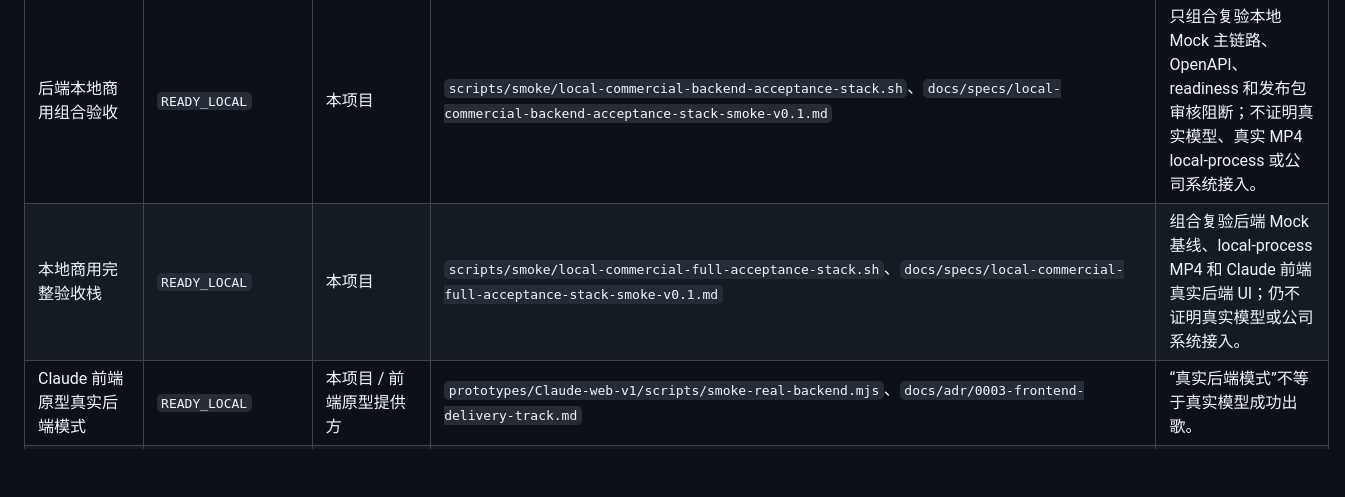
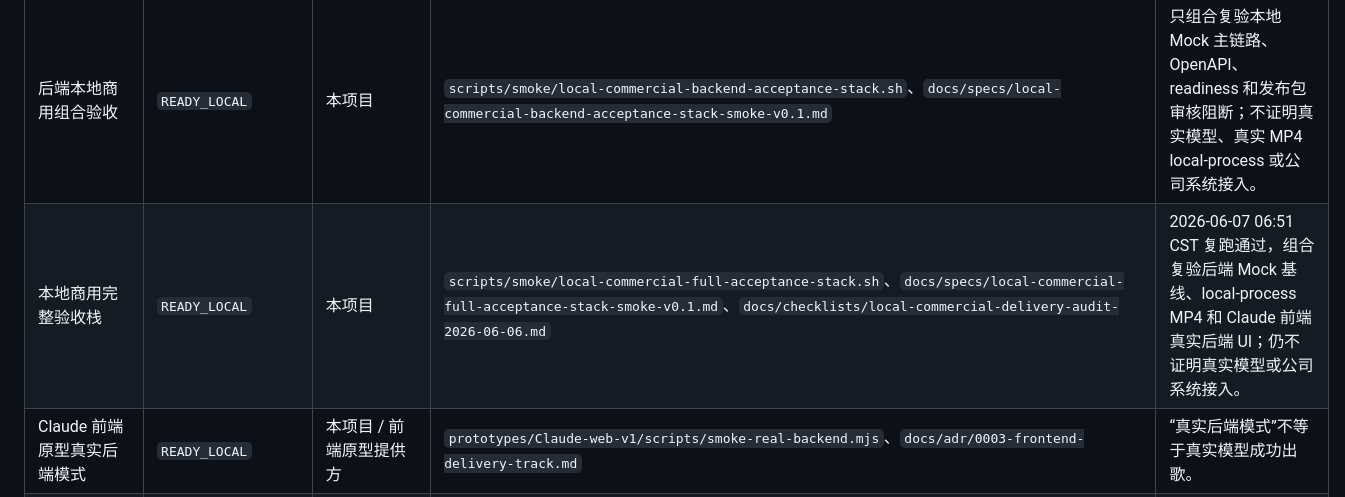
Before and after one commit to tyf728777809-hue/yanyun-ai-music-platform, a Markdown page: docs/handover/local-commercial-delivery-status-v0.1.md, the part around one of its changes. Drawn GitHub-style; blank space fills up the shorter version.

Commit message:
docs: update delivery status evidence

```diff
--- a/docs/handover/local-commercial-delivery-status-v0.1.md
+++ b/docs/handover/local-commercial-delivery-status-v0.1.md
@@ -31,7 +31,7 @@ DreamMaker 是正式生产目标接口。Yunwu / WellAPI 只是当前非公司
 | 本地 Mock 作曲主链路 | `READY_LOCAL` | 本项目 | `scripts/smoke/api-main-flow.sh`、`docs/checklists/local-commercial-delivery-audit-2026-06-06.md` | 只证明 Mock Provider 链路，不证明真实供应商成功。 |
 | OpenAPI v0.1 运行时契约 | `READY_LOCAL` | 本项目 | `scripts/smoke/openapi-contract.sh`、`docs/specs/openapi-contract-smoke-v0.1.md` | 只证明当前后端契约对拍，不证明公司系统已接。 |
 | 后端本地商用组合验收 | `READY_LOCAL` | 本项目 | `scripts/smoke/local-commercial-backend-acceptance-stack.sh`、`docs/specs/local-commercial-backend-acceptance-stack-smoke-v0.1.md` | 只组合复验本地 Mock 主链路、OpenAPI、readiness 和发布包审核阻断；不证明真实模型、真实 MP4 local-process 或公司系统接入。 |
-| 本地商用完整验收栈 | `READY_LOCAL` | 本项目 | `scripts/smoke/local-commercial-full-acceptance-stack.sh`、`docs/specs/local-commercial-full-acceptance-stack-smoke-v0.1.md` | 组合复验后端 Mock 基线、local-process MP4 和 Claude 前端真实后端 UI；仍不证明真实模型或公司系统接入。 |
+| 本地商用完整验收栈 | `READY_LOCAL` | 本项目 | `scripts/smoke/local-commercial-full-acceptance-stack.sh`、`docs/specs/local-commercial-full-acceptance-stack-smoke-v0.1.md`、`docs/checklists/local-commercial-delivery-audit-2026-06-06.md` | 2026-06-07 06:51 CST 复跑通过，组合复验后端 Mock 基线、local-process MP4 和 Claude 前端真实后端 UI；仍不证明真实模型或公司系统接入。 |
 | Claude 前端原型真实后端模式 | `READY_LOCAL` | 本项目 / 前端原型提供方 | `prototypes/Claude-web-v1/scripts/smoke-real-backend.mjs`、`docs/adr/0003-frontend-delivery-track.md` | “真实后端模式”不等于真实模型成功出歌。 |
 | Claude 前端动作矩阵 | `READY_LOCAL` | 本项目 / 前端原型提供方 | `docs/specs/frontend-action-matrix-smoke-v0.1.md`、`prototypes/Claude-web-v1/src/pages/work/FailedView.test.tsx`、`prototypes/Claude-web-v1/src/pages/work/FinishedView.test.tsx` | 组件测试证明 `available_actions` 驱动和异常动作渲染；后端 `PACKAGE_BLOCKED` 自然触发样本见下一行。 |
 | Mock 发布包审核阻断 | `READY_LOCAL` | 本项目 | `docs/specs/mock-publish-package-block-smoke-v0.1.md`、`scripts/smoke/api-package-blocked-flow.sh` | 只证明 Mock 审核 Adapter 的发布包预检阻断和状态收口；不证明公司真实审核系统已接入。 |
```
Also changed, not shown: other parts of docs/handover/local-commercial-delivery-status-v0.1.md (+1 -1 lines).
